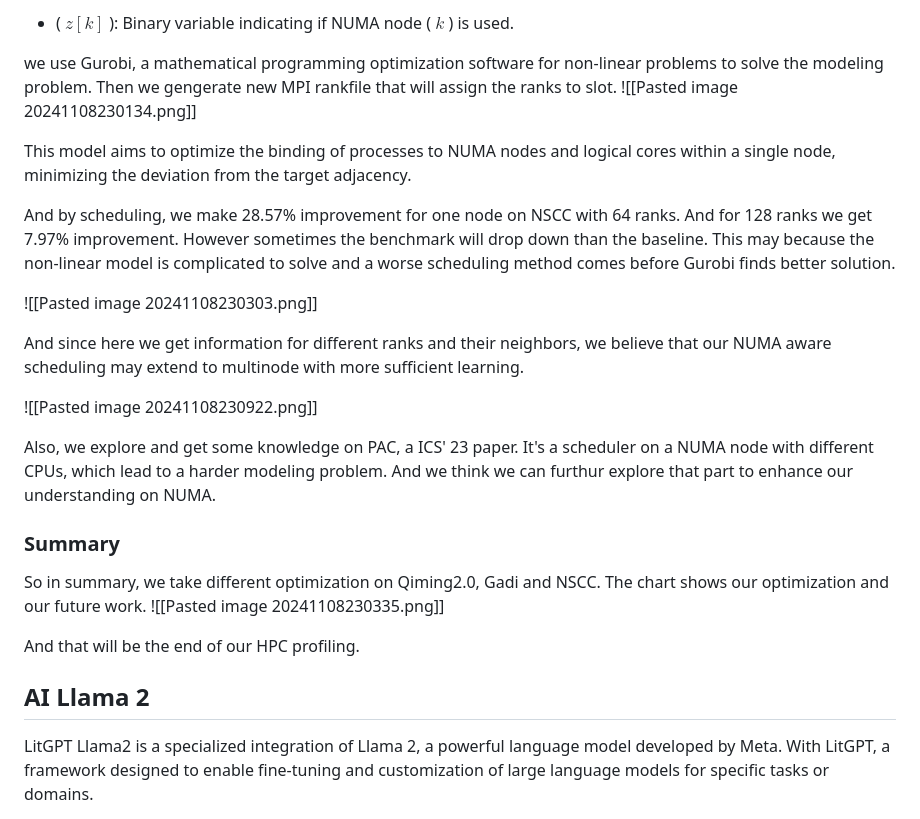
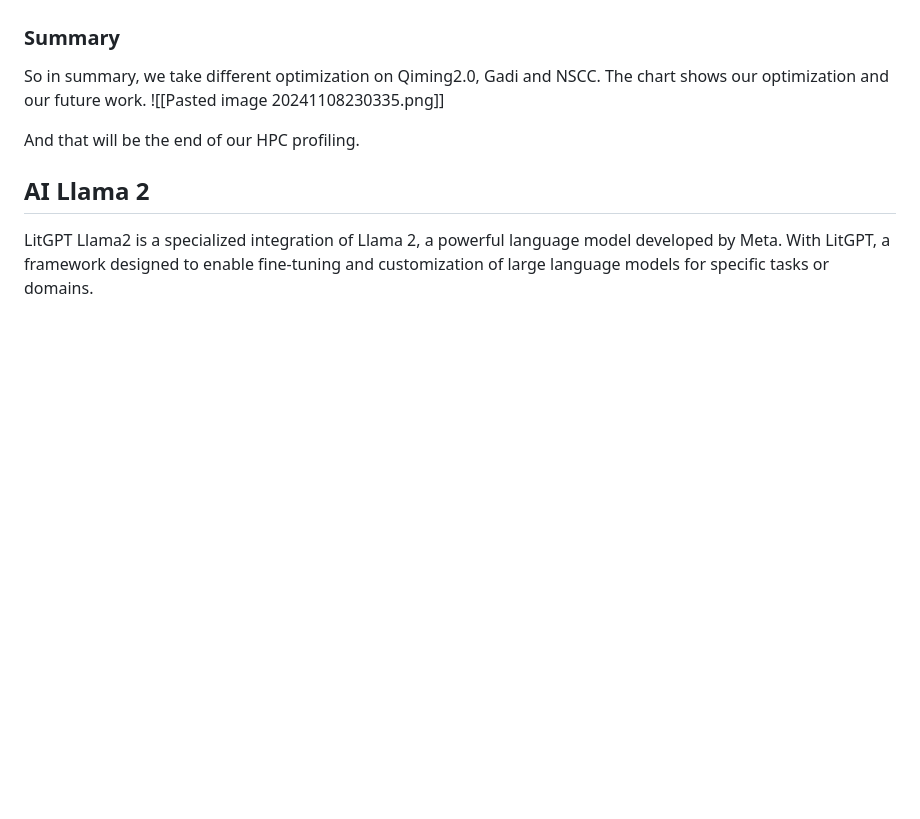
Before and after one commit to HaibinLai/APAC-HPC-AI-2024-SUSTech-0x01, a Markdown page: Readme.md, the part around the change printed below. Drawn GitHub-style; blank space fills up the shorter version.

```diff
--- a/Readme.md
+++ b/Readme.md
@@ -327,23 +256,3 @@ $$
-- \( $z[k]$ \): Binary variable indicating if NUMA node \( $k$ \) is used.
-
-
-we use Gurobi, a mathematical programming optimization software for non-linear problems to solve the modeling problem. Then we gengerate new MPI rankfile that will assign the ranks to slot.
-![[Pasted image 20241108230134.png]]
-
-This model aims to optimize the binding of processes to NUMA nodes and logical cores within a single node, minimizing the deviation from the target adjacency.
-
-And by scheduling, we make 28.57% improvement for one node on NSCC with 64 ranks. And for 128 ranks we get 7.97% improvement. However sometimes the benchmark will drop down than the baseline. This may because the non-linear model is complicated to solve and a worse scheduling method comes before Gurobi finds better solution.
-
-![[Pasted image 20241108230303.png]]
-
-And since here we get information for different ranks and their neighbors, we believe that our NUMA aware scheduling may extend to multinode with more sufficient learning.
-
-
-
-![[Pasted image 20241108230922.png]]
-
-Also, we explore and get some knowledge on PAC, a ICS' 23 paper. It's a scheduler on a NUMA node with different CPUs, which lead to a harder modeling problem. And we think we can furthur explore that part to enhance our understanding on NUMA.
-
 
 ### Summary
 
```
Also changed, not shown: other parts of Readme.md (+0 -71 lines).
